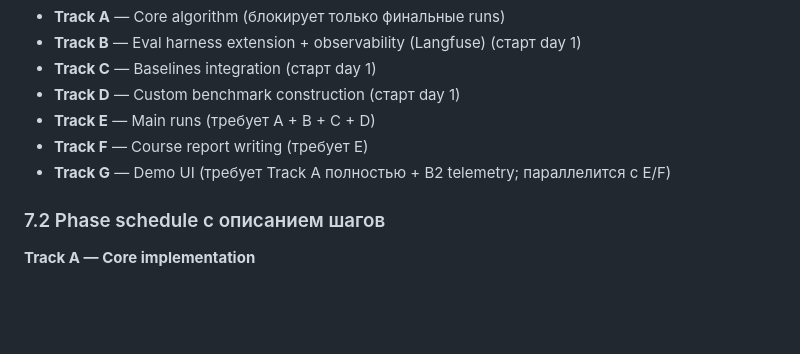
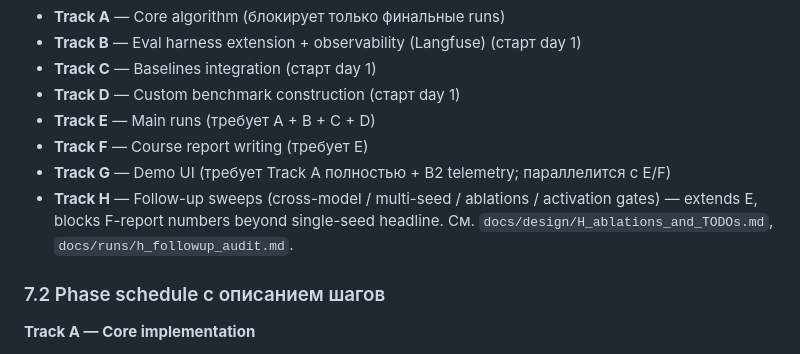
Before and after one commit to AlekseiSDev/adaptive_hybrid_compaction, a Markdown page: docs/system_design.md, the part around the change. Rendered like a GitHub page; blank space fills up the shorter version.

```diff
--- a/docs/system_design.md
+++ b/docs/system_design.md
@@ -337,6 +337,7 @@ numbers процитированы; повторно интегрировать
 - **Track E** — Main runs (требует A + B + C + D)
 - **Track F** — Course report writing (требует E)
 - **Track G** — Demo UI (требует Track A полностью + B2 telemetry; параллелится с E/F)
+- **Track H** — Follow-up sweeps (cross-model / multi-seed / ablations / activation gates) — extends E, blocks F-report numbers beyond single-seed headline. См. `docs/design/H_ablations_and_TODOs.md`, `docs/runs/h_followup_audit.md`.
 
 ### 7.2 Phase schedule с описанием шагов
 
```
Also changed, not shown: docs/runs/h_followup_audit.md (+35 -4 lines).
